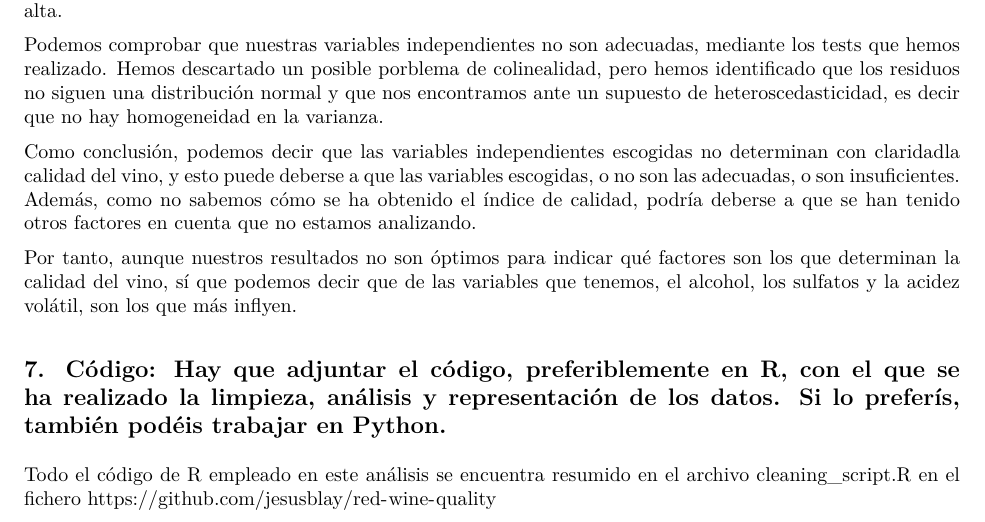
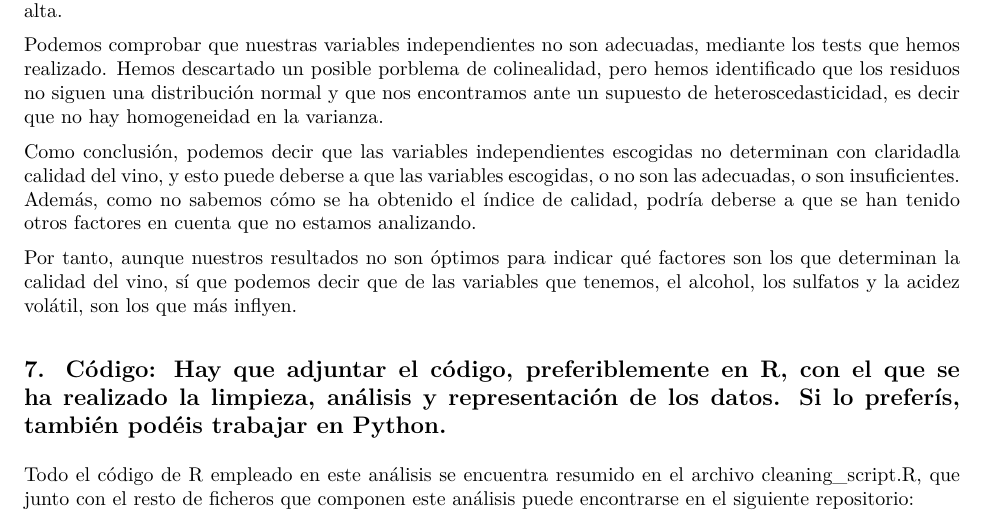
Before and after one commit to jesusblay/red-wine-quality, an R Markdown document (redwinequality-cleaning.rmd): part of page 25 of 26, cut so that both start at the same text. The pictures show the output file redwinequality-cleaning.pdf that the author committed with the source.

Commit message:
Revisión entrega

````diff
--- a/redwinequality-cleaning.rmd
+++ b/redwinequality-cleaning.rmd
@@ -3,15 +3,15 @@ title: 'Práctica 2: Limpieza y análisis de datos'
 author: 'Elisabeth Anna López Simpson y Jesús Antonio Blay Tamarit'
 date: '`r format(Sys.Date(),"%e de %B %Y")`'
 output:
-  pdf_document:
-    highlight: zenburn
-    toc: yes
   html_document:
     highlight: default
     number_sections: yes
     theme: cosmo
     toc: yes
     toc_depth: 2
+  pdf_document:
+    highlight: zenburn
+    toc: yes
   word_document: default
 ---
 
@@ -448,7 +448,10 @@ Por tanto, aunque nuestros resultados no son óptimos para indicar qué factores
 
 ## 7. Código: Hay que adjuntar el código, preferiblemente en R, con el que se ha realizado la limpieza, análisis y representación de los datos. Si lo preferís, también podéis trabajar en Python.
 
-Todo el código de R empleado en este análisis se encuentra resumido en el archivo cleaning_script.R en el fichero https://github.com/jesusblay/red-wine-quality
+Todo el código de R empleado en este análisis se encuentra resumido en el archivo cleaning_script.R, que junto con el resto de ficheros que componen este análisis puede encontrarse en el siguiente repositorio:
+
+https://github.com/jesusblay/red-wine-quality
+
 
 Además exportamos el fichero con los datos finales que hemos usado:
 ```{r echo=TRUE, message=FALSE, warning=FALSE}
````
Also changed, not shown: redwinequality-cleaning.html, redwinequality-cleaning.pdf, 1 other file.
